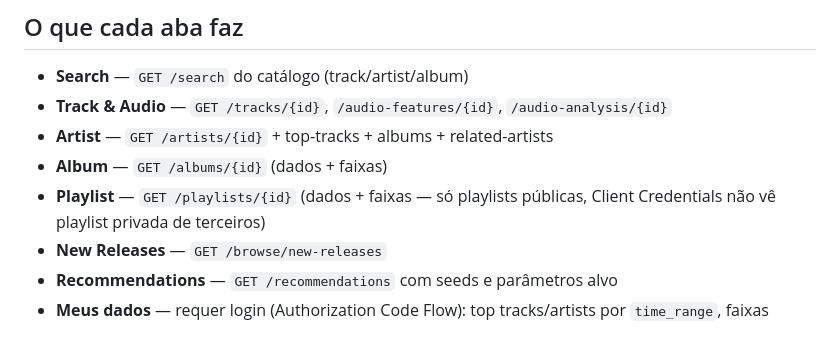
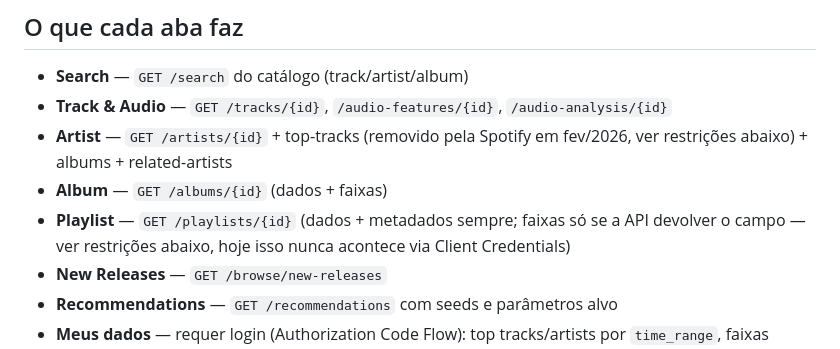
Before and after one commit to Lucas-AV/Grupo-8-ResIA, a Markdown page: spotify_explorer/README.md, the part around the change. Rendered like a GitHub page.

Commit message:
docs: update tab overview so Artist/Playlist bullets don't contradict the fev/2026 restrictions note

```diff
--- a/spotify_explorer/README.md
+++ b/spotify_explorer/README.md
@@ -67,10 +67,12 @@ login a Spotify te devolve pra `:5000` (o Flask), não pro Vite.
 - **Search** — `GET /search` do catálogo (track/artist/album)
 - **Track & Audio** — `GET /tracks/{id}`, `/audio-features/{id}`,
   `/audio-analysis/{id}`
-- **Artist** — `GET /artists/{id}` + top-tracks + albums + related-artists
+- **Artist** — `GET /artists/{id}` + top-tracks (removido pela Spotify
+  em fev/2026, ver restrições abaixo) + albums + related-artists
 - **Album** — `GET /albums/{id}` (dados + faixas)
-- **Playlist** — `GET /playlists/{id}` (dados + faixas — só playlists
-  públicas, Client Credentials não vê playlist privada de terceiros)
+- **Playlist** — `GET /playlists/{id}` (dados + metadados sempre;
+  faixas só se a API devolver o campo — ver restrições abaixo, hoje
+  isso nunca acontece via Client Credentials)
 - **New Releases** — `GET /browse/new-releases`
 - **Recommendations** — `GET /recommendations` com seeds e parâmetros alvo
 - **Meus dados** — requer login (Authorization Code Flow): top
```
